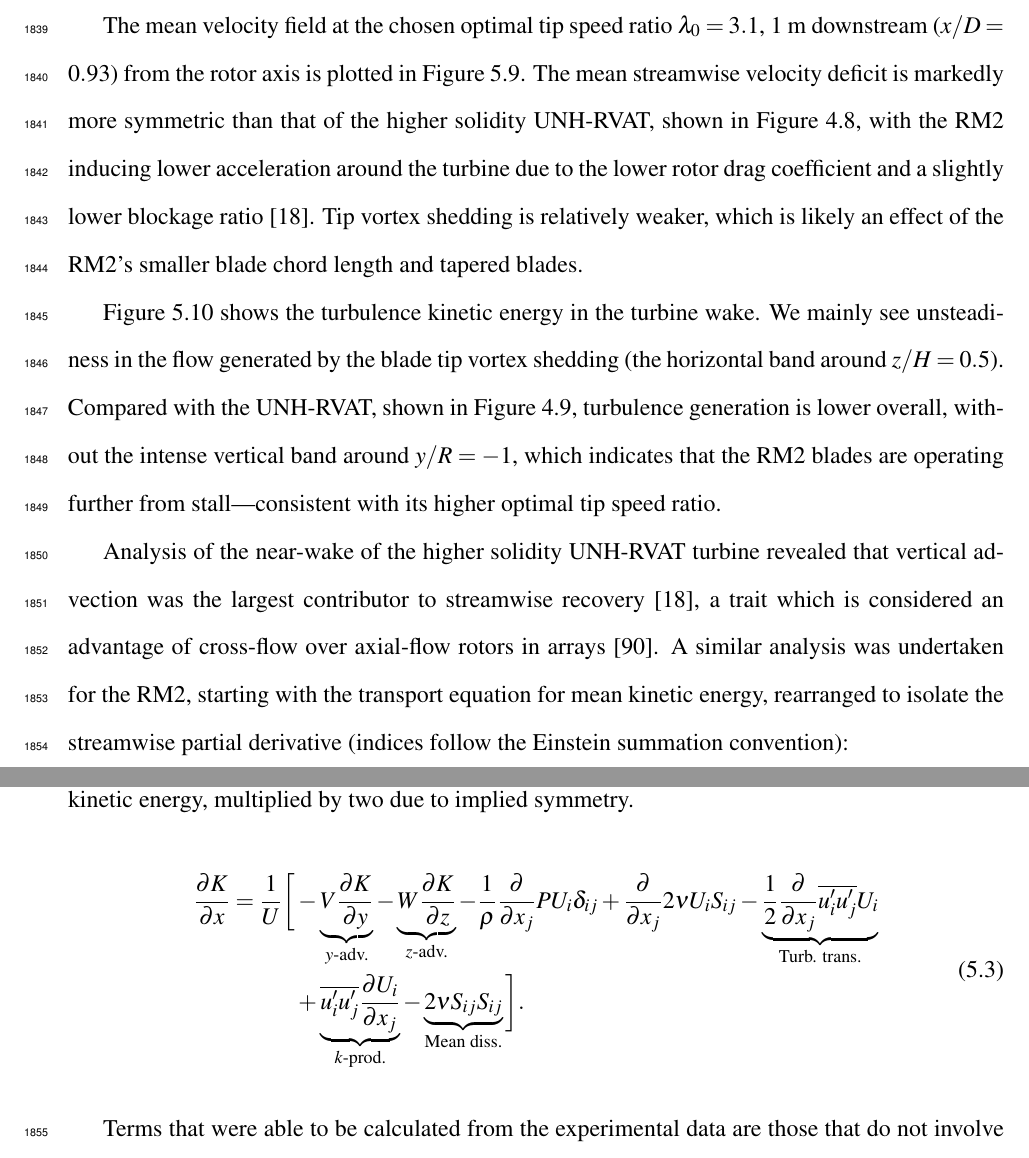
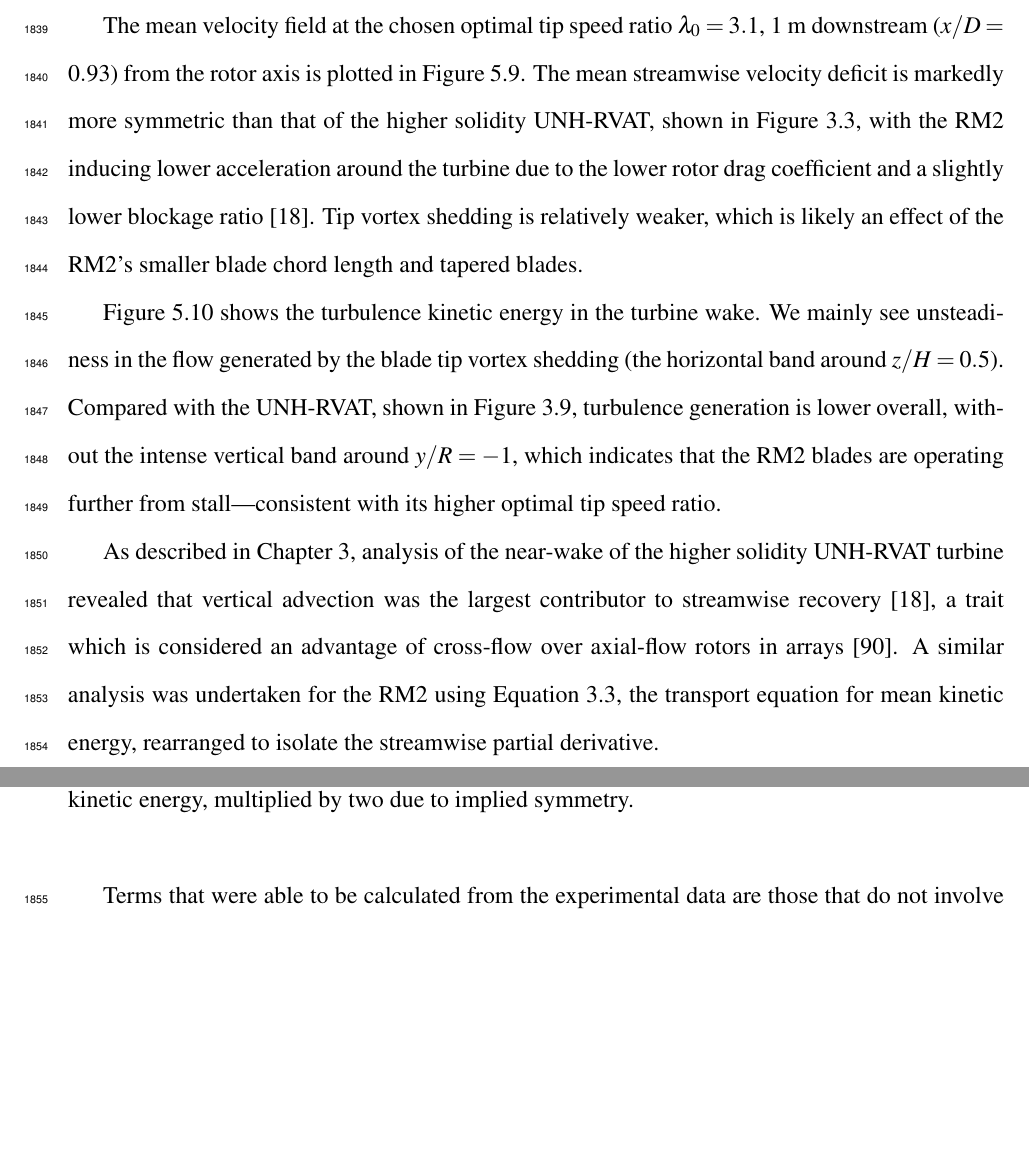
Before and after one commit to petebachant/PhD-thesis, a LaTeX thesis (thesis.tex, which reads chapters/RM2.tex): two parts of pages 92 and 93 of 155, joined at a grey line, cut so that both start at the same text, the shorter picture padded with empty space. Compiled offline with pdfLaTeX.

Commit message:
Remove K equation from RM2 chapter, fix some fig formatting

```diff
--- a/chapters/RM2.tex
+++ b/chapters/RM2.tex
@@ -461,7 +471,7 @@ The mean velocity field at the chosen optimal tip speed ratio $\lambda_0=3.1$, 1
 m downstream ($x/D=0.93$) from the rotor axis is plotted in
 Figure~\ref{fig:meancontquiv}. The mean streamwise velocity deficit is markedly
 more symmetric than that of the higher solidity UNH-RVAT, shown in
-Figure~\ref{fig:RVAT-Re-dep-meancontquiv}, with the RM2 inducing lower
+Figure~\ref{fig:RVAT-baseline-meancontquiv}, with the RM2 inducing lower
 acceleration around the turbine due to the lower rotor drag coefficient and a
 slightly lower blockage ratio \cite{Bachant2015-JoT}. Tip vortex shedding is
 relatively weaker, which is likely an effect of the RM2's smaller blade chord
@@ -496,43 +510,13 @@ optimal tip speed ratio.
     \label{fig:kcont}
 \end{figure}
 
-Analysis of the near-wake of the higher solidity UNH-RVAT turbine revealed that
-vertical advection was the largest contributor to streamwise recovery
-\cite{Bachant2015-JoT}, a trait which is considered an advantage of cross-flow
-over axial-flow rotors in arrays \cite{Kinzel2012}. A similar analysis was
-undertaken for the RM2, starting with the transport equation for mean kinetic
-energy, rearranged to isolate the streamwise partial derivative (indices follow
-the Einstein summation convention):
-\begin{equation}
-\begin{split}
-    \frac{\p K}{\p x}
-    =
-    \frac{1}{U}
-    \bigg{[}
-    & - \underbrace{V \frac{\p K}{\p y}}_{y\text{-adv.}}
-    - \underbrace{W \frac{\p K}{\p z}}_{z\text{-adv.}}
-    % Pressure work:
-    - \frac{1}{\rho}\frac{\p}{\p x_j} P U_i \delta_{ij}
-    % Work by viscous forces
-    + \frac{\p}{\p x_j} 2 \nu U_i S_{ij}
-    % Turbulent transport of K
-    - \underbrace{
-        \frac{1}{2}\frac{\p}{\p x_j} \overline{u_i' u_j'} U_i
-    }_{\text{Turb. trans.}} \\
-    % Production of k
-    & +
-    \underbrace{
-        \overline{u_i' u_j'} \frac{\p U_i}{\p x_j}
-    }_{k\text{-prod.}}
-    % Mean dissipation
-    -
-    \underbrace{
-        2 \nu S_{ij}S_{ij}
-    }_{\text{Mean diss.}}
-    \bigg{]}.
-\end{split}
-\label{eq:K-full}
-\end{equation}
+As described in Chapter~\ref{chap:RVAT-baseline}, analysis of the near-wake of
+the higher solidity UNH-RVAT turbine revealed that vertical advection was the
+largest contributor to streamwise recovery \cite{Bachant2015-JoT}, a trait which
+is considered an advantage of cross-flow over axial-flow rotors in arrays
+\cite{Kinzel2012}. A similar analysis was undertaken for the RM2 using
+Equation~\ref{eq:K-full}, the transport equation for mean kinetic energy,
+rearranged to isolate the streamwise partial derivative.
 
 Terms that were able to be calculated from the experimental data are those that
 do not involve $x$-derivatives, since all wake measurement locations were at a
```
Also changed, not shown: chapters/RM2.tex (38 more changed lines).
